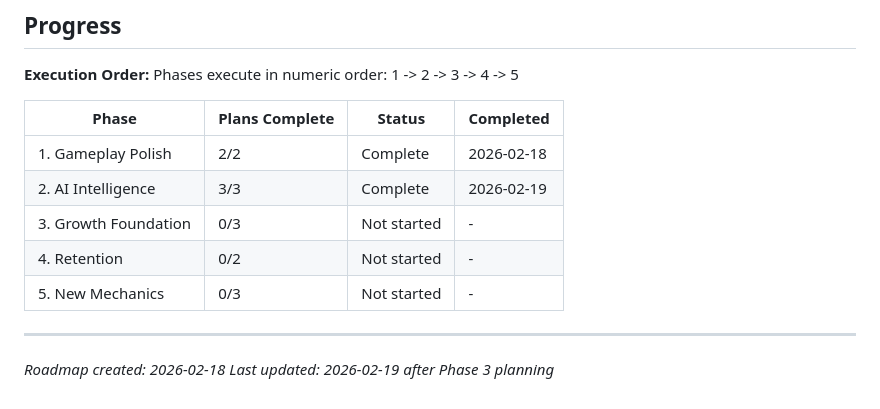
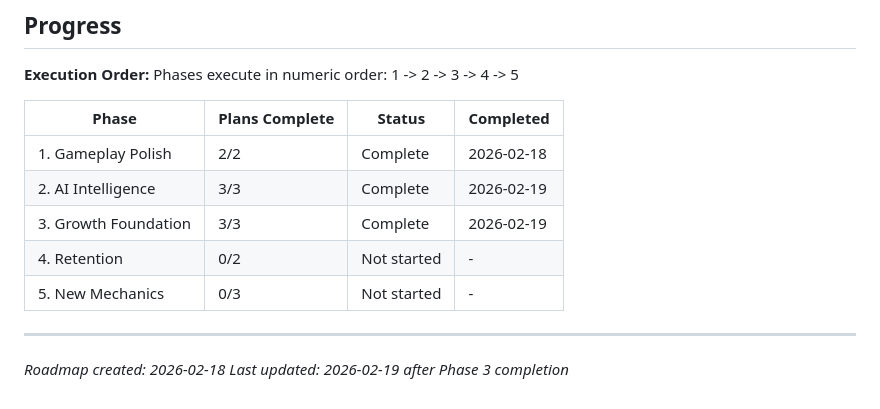
Before and after one commit to zeenjeim/dodge-ai, a Markdown page: .planning/ROADMAP.md, the part around one of its changes. Rendered like a GitHub page.

Commit message:
docs(03): complete growth foundation phase
Co-Authored-By: Claude Opus 4.6 <noreply@anthropic.com>

```diff
--- a/.planning/ROADMAP.md
+++ b/.planning/ROADMAP.md
@@ -96,10 +96,10 @@ Phases execute in numeric order: 1 -> 2 -> 3 -> 4 -> 5
 |-------|---------------|--------|-----------|
 | 1. Gameplay Polish | 2/2 | Complete | 2026-02-18 |
 | 2. AI Intelligence | 3/3 | Complete | 2026-02-19 |
-| 3. Growth Foundation | 0/3 | Not started | - |
+| 3. Growth Foundation | 3/3 | Complete | 2026-02-19 |
 | 4. Retention | 0/2 | Not started | - |
 | 5. New Mechanics | 0/3 | Not started | - |
 
 ---
 *Roadmap created: 2026-02-18*
-*Last updated: 2026-02-19 after Phase 3 planning*
+*Last updated: 2026-02-19 after Phase 3 completion*
```
Also changed, not shown: other parts of .planning/ROADMAP.md (+4 -4 lines), .planning/REQUIREMENTS.md (+11 -11 lines).
